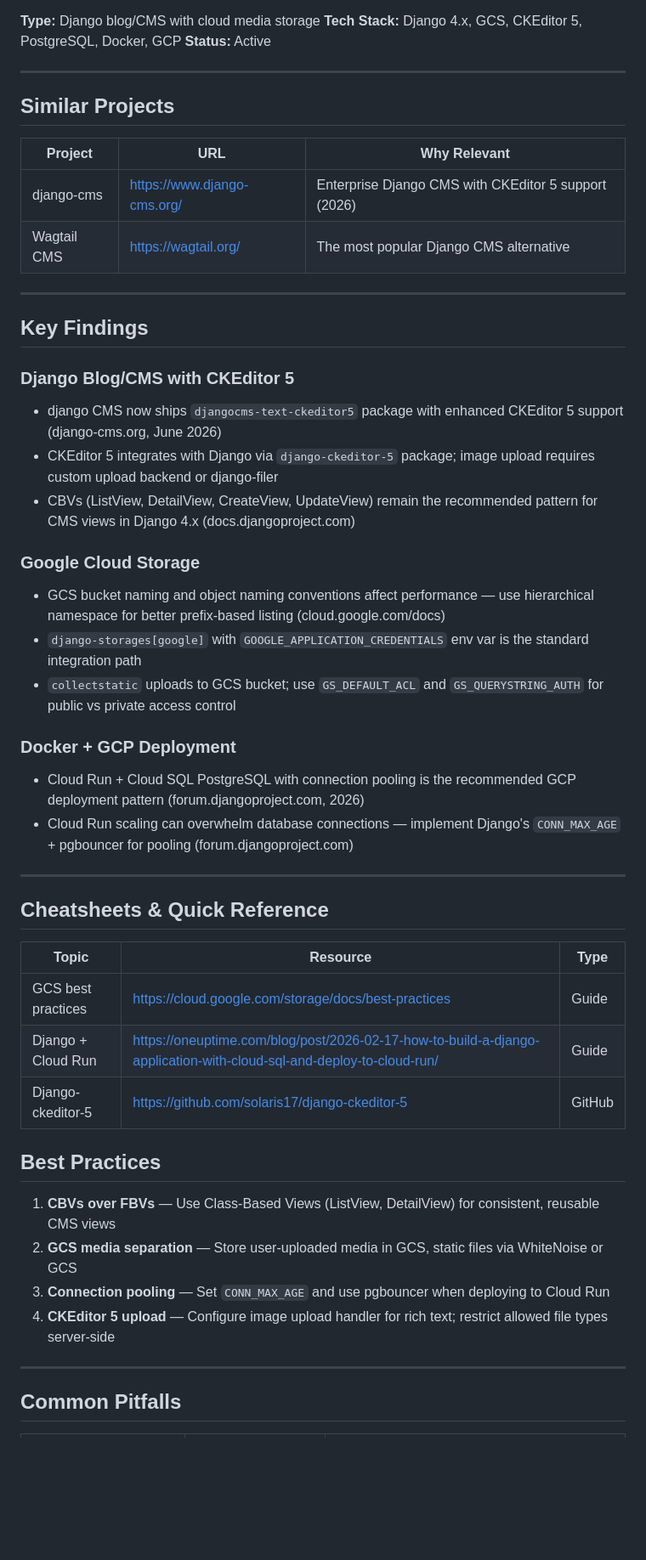
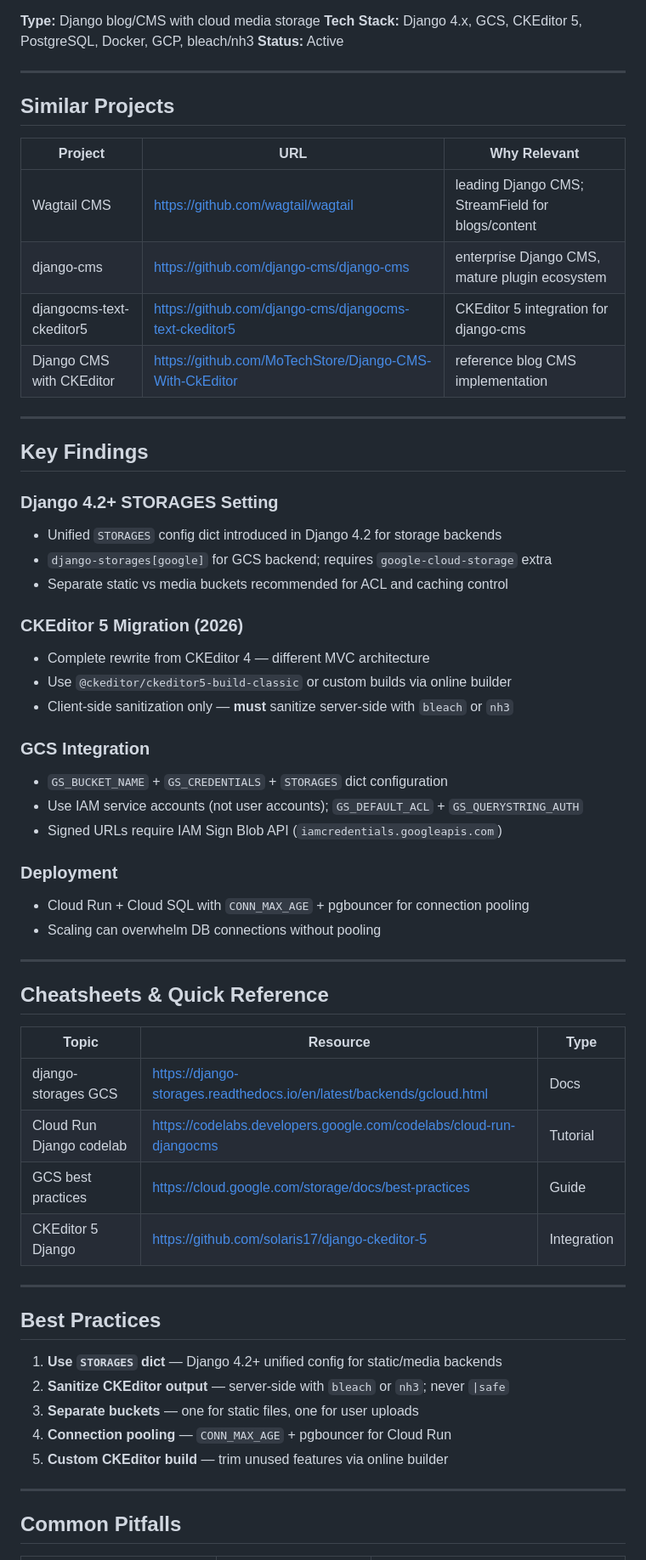
Before and after one commit to rhixecompany/rhixecompany, a Markdown page: RESEARCH_REPORT.md, the part around one of its changes. Shown at 85% size. GitHub-like rendering; blank space fills up the shorter version.

```diff
--- a/RESEARCH_REPORT.md
+++ b/RESEARCH_REPORT.md
@@ -6,6 +4,6 @@
 
 **Type:** Django blog/CMS with cloud media storage
-**Tech Stack:** Django 4.x, GCS, CKEditor 5, PostgreSQL, Docker, GCP
+**Tech Stack:** Django 4.x, GCS, CKEditor 5, PostgreSQL, Docker, GCP, bleach/nh3
 **Status:** Active
 
 ---
@@ -13,48 +11,55 @@
 ## Similar Projects
 
 | Project | URL | Why Relevant |
-| ------- | --- | ------------ |
-| django-cms | https://www.django-cms.org/ | Enterprise Django CMS with CKEditor 5 support (2026) |
-| Wagtail CMS | https://wagtail.org/ | The most popular Django CMS alternative |
+|---------|-----|--------------|
+| Wagtail CMS | https://github.com/wagtail/wagtail | leading Django CMS; StreamField for blogs/content |
+| django-cms | https://github.com/django-cms/django-cms | enterprise Django CMS, mature plugin ecosystem |
+| djangocms-text-ckeditor5 | https://github.com/django-cms/djangocms-text-ckeditor5 | CKEditor 5 integration for django-cms |
+| Django CMS with CKEditor | https://github.com/MoTechStore/Django-CMS-With-CkEditor | reference blog CMS implementation |
 
 ---
 
 ## Key Findings
 
-### Django Blog/CMS with CKEditor 5
+### Django 4.2+ STORAGES Setting
+- Unified `STORAGES` config dict introduced in Django 4.2 for storage backends
+- `django-storages[google]` for GCS backend; requires `google-cloud-storage` extra
+- Separate static vs media buckets recommended for ACL and caching control
 
-- django CMS now ships `djangocms-text-ckeditor5` package with enhanced CKEditor 5 support (django-cms.org, June 2026)
-- CKEditor 5 integrates with Django via `django-ckeditor-5` package; image upload requires custom upload backend or django-filer
-- CBVs (ListView, DetailView, CreateView, UpdateView) remain the recommended pattern for CMS views in Django 4.x (docs.djangoproject.com)
+### CKEditor 5 Migration (2026)
+- Complete rewrite from CKEditor 4 — different MVC architecture
+- Use `@ckeditor/ckeditor5-build-classic` or custom builds via online builder
+- Client-side sanitization only — **must** sanitize server-side with `bleach` or `nh3`
 
-### Google Cloud Storage
+### GCS Integration
+- `GS_BUCKET_NAME` + `GS_CREDENTIALS` + `STORAGES` dict configuration
+- Use IAM service accounts (not user accounts); `GS_DEFAULT_ACL` + `GS_QUERYSTRING_AUTH`
+- Signed URLs require IAM Sign Blob API (`iamcredentials.googleapis.com`)
 
-- GCS bucket naming and object naming conventions affect performance — use hierarchical namespace for better prefix-based listing (cloud.google.com/docs)
-- `django-storages[google]` with `GOOGLE_APPLICATION_CREDENTIALS` env var is the standard integration path
-- `collectstatic` uploads to GCS bucket; use `GS_DEFAULT_ACL` and `GS_QUERYSTRING_AUTH` for public vs private access control
-
-### Docker + GCP Deployment
-
-- Cloud Run + Cloud SQL PostgreSQL with connection pooling is the recommended GCP deployment pattern (forum.djangoproject.com, 2026)
-- Cloud Run scaling can overwhelm database connections — implement Django's `CONN_MAX_AGE` + pgbouncer for pooling (forum.djangoproject.com)
+### Deployment
+- Cloud Run + Cloud SQL with `CONN_MAX_AGE` + pgbouncer for connection pooling
+- Scaling can overwhelm DB connections without pooling
 
 ---
 
 ## Cheatsheets & Quick Reference
 
 | Topic | Resource | Type |
-| ----- | -------- | ---- |
+|-------|----------|------|
+| django-storages GCS | https://django-storages.readthedocs.io/en/latest/backends/gcloud.html | Docs |
+| Cloud Run Django codelab | https://codelabs.developers.google.com/codelabs/cloud-run-djangocms | Tutorial |
 | GCS best practices | https://cloud.google.com/storage/docs/best-practices | Guide |
-| Django + Cloud Run | https://oneuptime.com/blog/post/2026-02-17-how-to-build-a-django-application-with-cloud-sql-and-deploy-to-cloud-run/ | Guide |
-| Django-ckeditor-5 | https://github.com/solaris17/django-ckeditor-5 | GitHub |
+| CKEditor 5 Django | https://github.com/solaris17/django-ckeditor-5 | Integration |
 
+---
 
 ## Best Practices
 
-1. **CBVs over FBVs** — Use Class-Based Views (ListView, DetailView) for consistent, reusable CMS views
-2. **GCS media separation** — Store user-uploaded media in GCS, static files via WhiteNoise or GCS
-3. **Connection pooling** — Set `CONN_MAX_AGE` and use pgbouncer when deploying to Cloud Run
-4. **CKEditor 5 upload** — Configure image upload handler for rich text; restrict allowed file types server-side
+1. **Use `STORAGES` dict** — Django 4.2+ unified config for static/media backends
+2. **Sanitize CKEditor output** — server-side with `bleach` or `nh3`; never `|safe`
+3. **Separate buckets** — one for static files, one for user uploads
+4. **Connection pooling** — `CONN_MAX_AGE` + pgbouncer for Cloud Run
+5. **Custom CKEditor build** — trim unused features via online builder
 
 ---
 
```
Also changed, not shown: other parts of RESEARCH_REPORT.md (+24 -25 lines).
